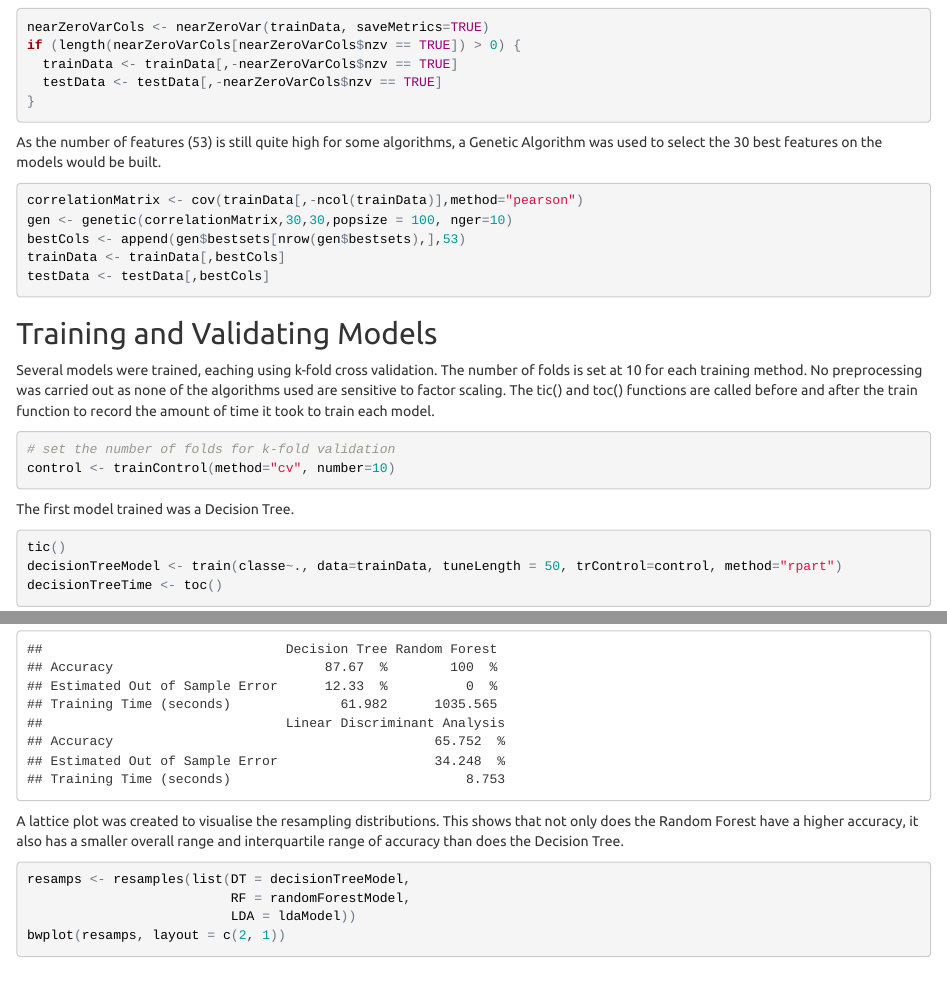
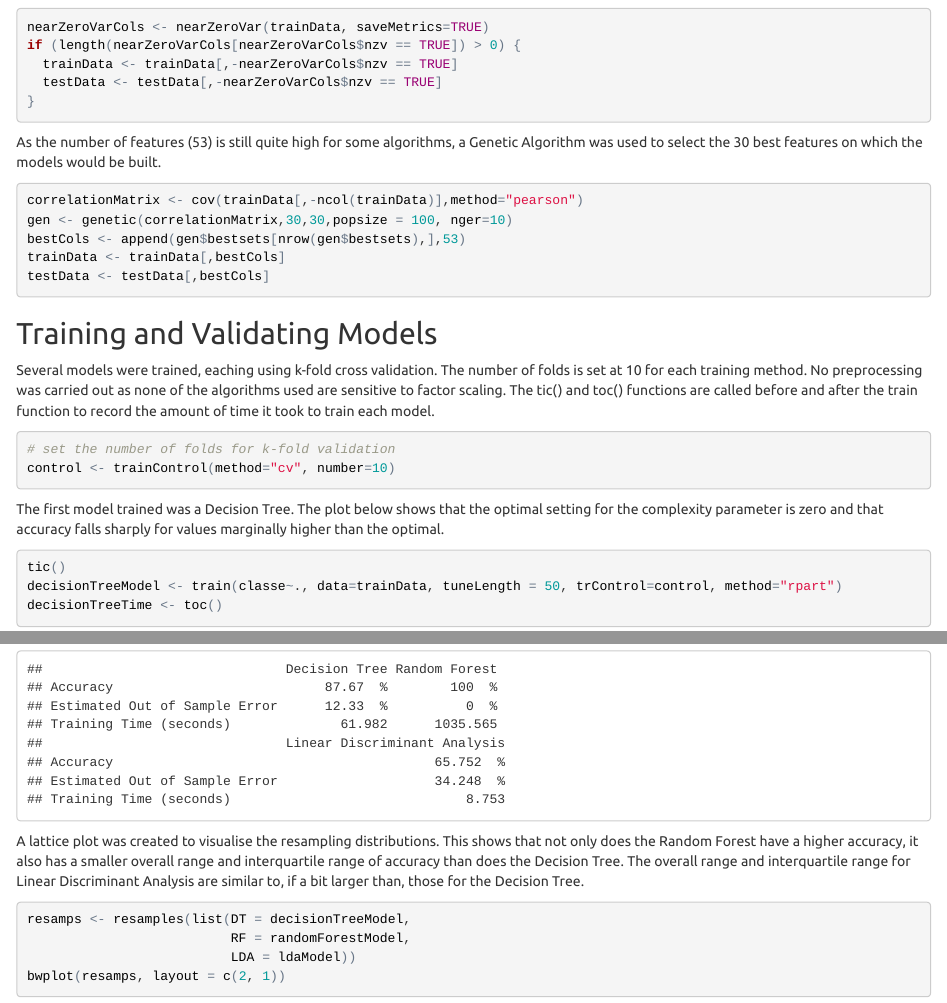
Before and after one commit to NLCSGRV/practicalmachinelearning, an R Markdown document (practical_machine_learning.Rmd): the page in a window 1100 px wide, from 1390 px down, and a second part further down, joined at a grey line. The pictures show the output file practical_machine_learning.html that the author committed with the source, opened offline.

Commit message:
Add files via upload

````diff
--- a/practical_machine_learning.Rmd
+++ b/practical_machine_learning.Rmd
@@ -69,7 +69,7 @@ if (length(nearZeroVarCols[nearZeroVarCols$nzv == TRUE]) > 0) {
 }
 ```
 
-As the number of features (53) is still quite high for some algorithms, a Genetic Algorithm was used to select the 30 best features on the models would be built.
+As the number of features (53) is still quite high for some algorithms, a Genetic Algorithm was used to select the 30 best features on which the models would be built.
 
 ```{r cache=TRUE}
 correlationMatrix <- cov(trainData[,-ncol(trainData)],method="pearson")
@@ -87,7 +87,7 @@ Several models were trained, eaching using k-fold cross validation. The number o
 control <- trainControl(method="cv", number=10)
 ```
 
-The first model trained was a Decision Tree.
+The first model trained was a Decision Tree. The plot below shows that the optimal setting for the complexity parameter is zero and that accuracy falls sharply for values marginally higher than the optimal.
 ```{r cache=TRUE}
 tic()
 decisionTreeModel <- train(classe~., data=trainData, tuneLength = 50, trControl=control, method="rpart")
@@ -138,7 +138,7 @@ colnames(trainResults) <- c("Decision Tree","Random Forest","Linear Discriminant
 rownames(trainResults) <- c("Accuracy","Estimated Out of Sample Error","Training Time (seconds)")
 trainResults
 ```
-A lattice plot was created to visualise the resampling distributions. This shows that not only does the Random Forest have a higher accuracy, it also has a smaller overall range and interquartile range of accuracy than does the Decision Tree.
+A lattice plot was created to visualise the resampling distributions. This shows that not only does the Random Forest have a higher accuracy, it also has a smaller overall range and interquartile range of accuracy than does the Decision Tree. The overall range and interquartile range for Linear Discriminant Analysis are similar to, if a bit larger than, those for the Decision Tree.
 ```{r}
 resamps <- resamples(list(DT = decisionTreeModel,
                           RF = randomForestModel,
````
Also changed, not shown: practical_machine_learning.html, practical_machine_learning.Rmd (2 more changed lines).
